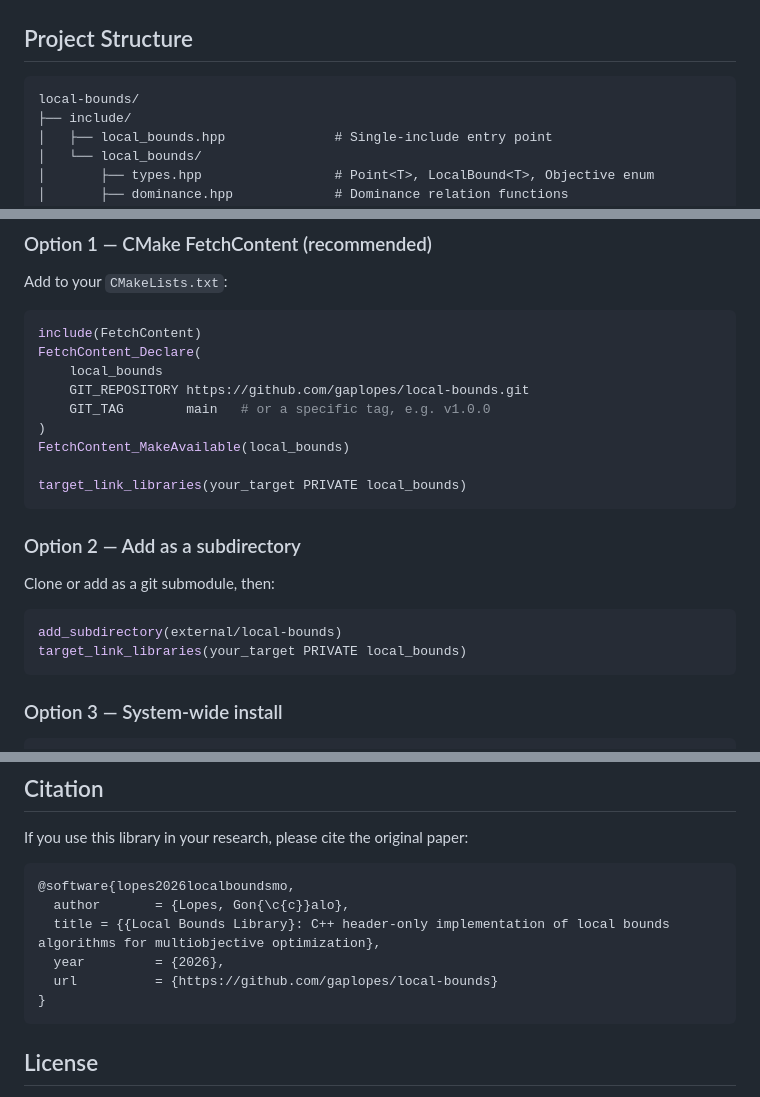
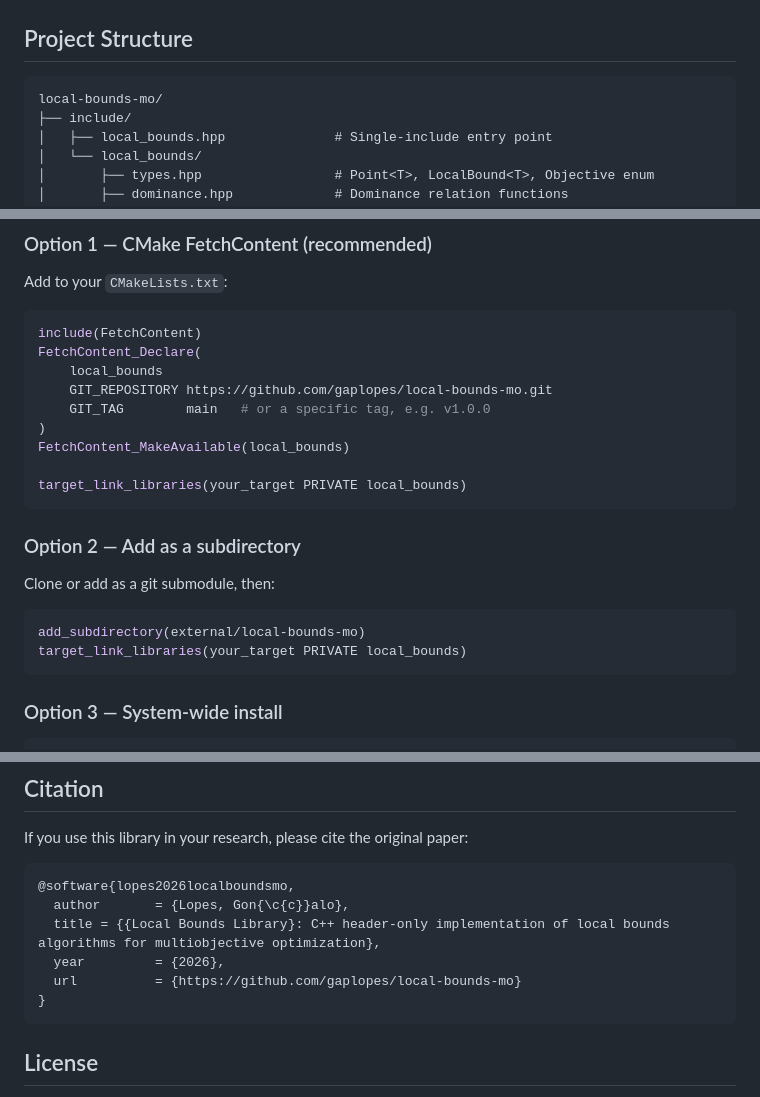
Before and after one commit to gaplopes/local-bounds-mo, a Markdown page: README.md, 3 parts joined by grey strips. Drawn GitHub-style.

````diff
--- a/README.md
+++ b/README.md
@@ -99,7 +99,7 @@ bounds_ra.update_ra(Point<double>("z1", {10.0, 50.0, 30.0, 70.0, 20.0, 60.0}));
 ## Project Structure
 
 ```
-local-bounds/
+local-bounds-mo/
 ├── include/
 │   ├── local_bounds.hpp              # Single-include entry point
 │   └── local_bounds/
@@ -127,7 +127,7 @@ Add to your `CMakeLists.txt`:
 include(FetchContent)
 FetchContent_Declare(
     local_bounds
-    GIT_REPOSITORY https://github.com/gaplopes/local-bounds.git
+    GIT_REPOSITORY https://github.com/gaplopes/local-bounds-mo.git
     GIT_TAG        main   # or a specific tag, e.g. v1.0.0
 )
 FetchContent_MakeAvailable(local_bounds)
@@ -140,7 +140,7 @@ target_link_libraries(your_target PRIVATE local_bounds)
 Clone or add as a git submodule, then:
 
 ```cmake
-add_subdirectory(external/local-bounds)
+add_subdirectory(external/local-bounds-mo)
 target_link_libraries(your_target PRIVATE local_bounds)
 ```
 
@@ -232,7 +232,7 @@ If you use this library in your research, please cite the original paper:
   author       = {Lopes, Gon{\c{c}}alo},
   title = {{Local Bounds Library}: C++ header-only implementation of local bounds algorithms for multiobjective optimization},
   year         = {2026},
-  url          = {https://github.com/gaplopes/local-bounds}
+  url          = {https://github.com/gaplopes/local-bounds-mo}
 }
 ```
 
````
